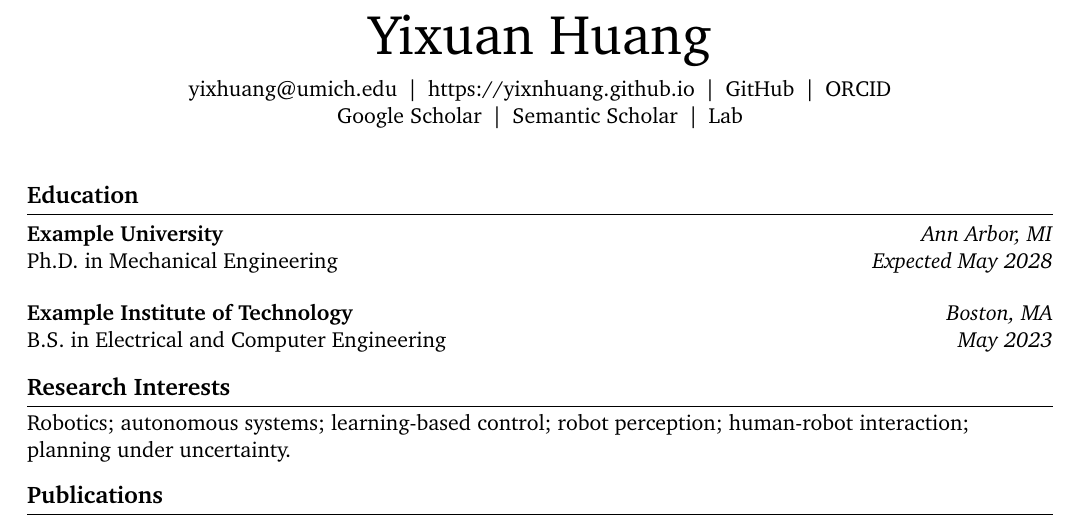
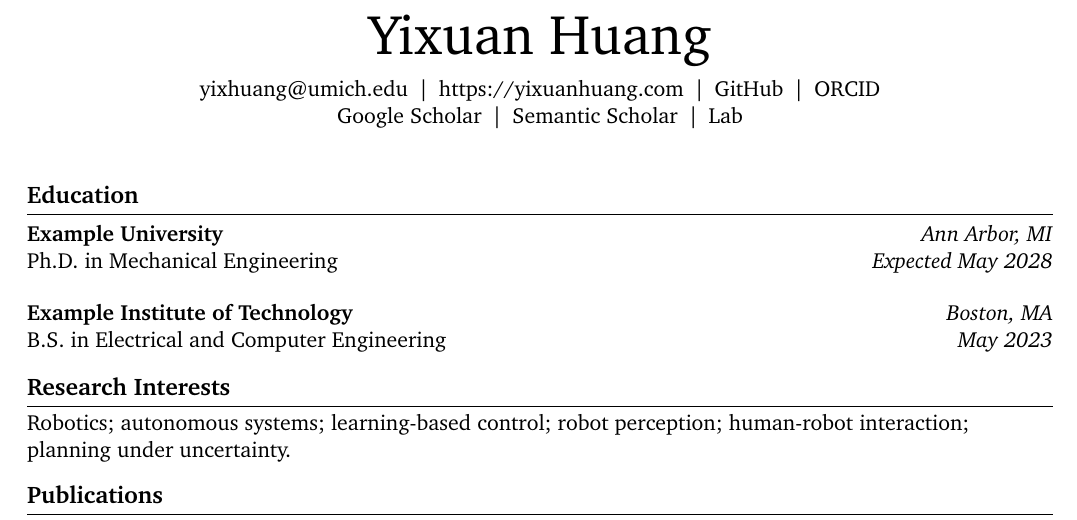
Before and after one commit to yixnhuang/vectra, a LaTeX CV (examples/academic-cv/main.tex, which reads examples/academic-cv/profile.tex): part of page 1 of 3, cut so that both start at the same text. Compiled offline with pdfLaTeX.

Commit message:
docs: improve project presentation

```diff
--- a/examples/academic-cv/profile.tex
+++ b/examples/academic-cv/profile.tex
@@ -5,7 +5,7 @@
 \VectraSetName{Yixuan Huang}
 
 \VectraSetEmail{yixhuang@umich.edu}
-\VectraSetWebsite{https://yixnhuang.github.io}
+\VectraSetWebsite{https://yixuanhuang.com}
 \VectraSetGitHub{https://github.com/yixnhuang}
 \VectraSetORCID{0009-0001-6293-5384}
 
```
Also changed, not shown: USAGE_POLICY.md (+1 -1 lines), README.md, docs/license-guide.md.
